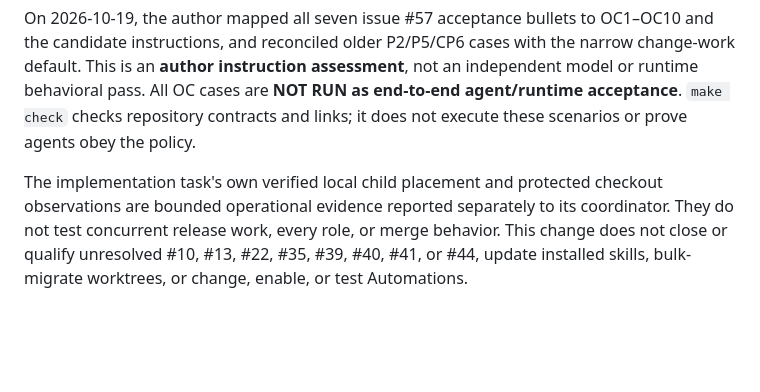
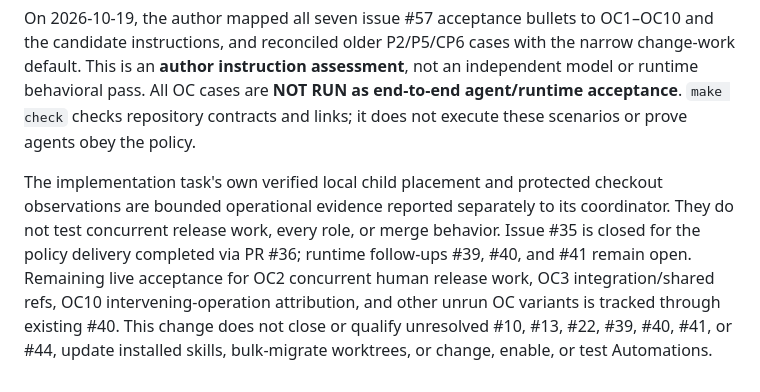
Before and after one commit to ykawase1011/hanchou, a Markdown page: docs/WORKTREE_PRESERVATION_VALIDATION.md, the part around the change. Drawn GitHub-style; blank space fills up the shorter version.

```diff
--- a/docs/WORKTREE_PRESERVATION_VALIDATION.md
+++ b/docs/WORKTREE_PRESERVATION_VALIDATION.md
@@ -66,6 +66,10 @@ and links; it does not execute these scenarios or prove agents obey the policy.
 The implementation task's own verified local child placement and protected
 checkout observations are bounded operational evidence reported separately to
 its coordinator. They do not test concurrent release work, every role, or merge
-behavior. This change does not close or qualify unresolved #10, #13, #22, #35,
+behavior. Issue #35 is closed for the policy delivery completed via PR #36;
+runtime follow-ups #39, #40, and #41 remain open. Remaining live acceptance for
+OC2 concurrent human release work, OC3 integration/shared refs, OC10
+intervening-operation attribution, and other unrun OC variants is tracked through
+existing #40. This change does not close or qualify unresolved #10, #13, #22,
 #39, #40, #41, or #44, update installed skills, bulk-migrate worktrees, or change,
 enable, or test Automations.
```
Also changed, not shown: docs/POLICY_ACCEPTANCE.md (+5 -2 lines).
